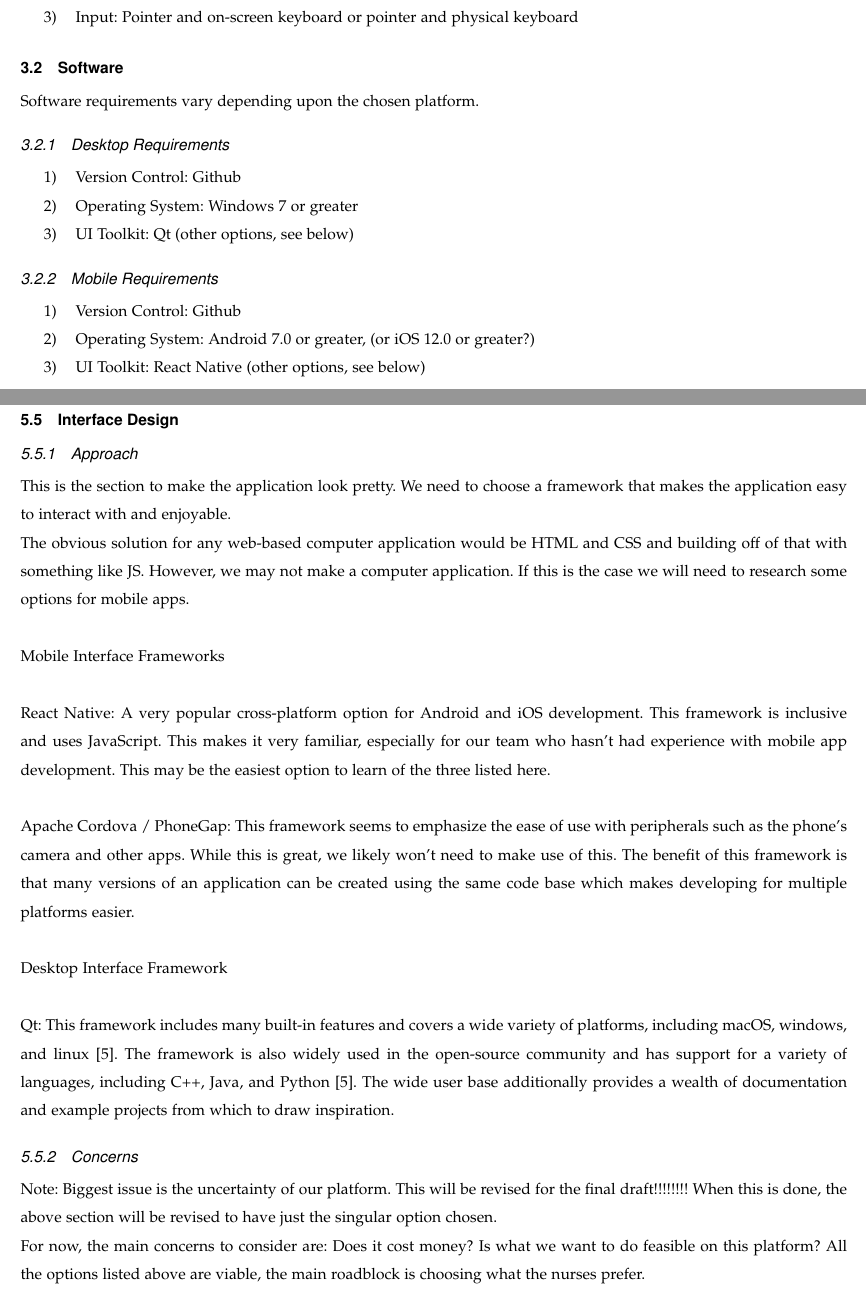
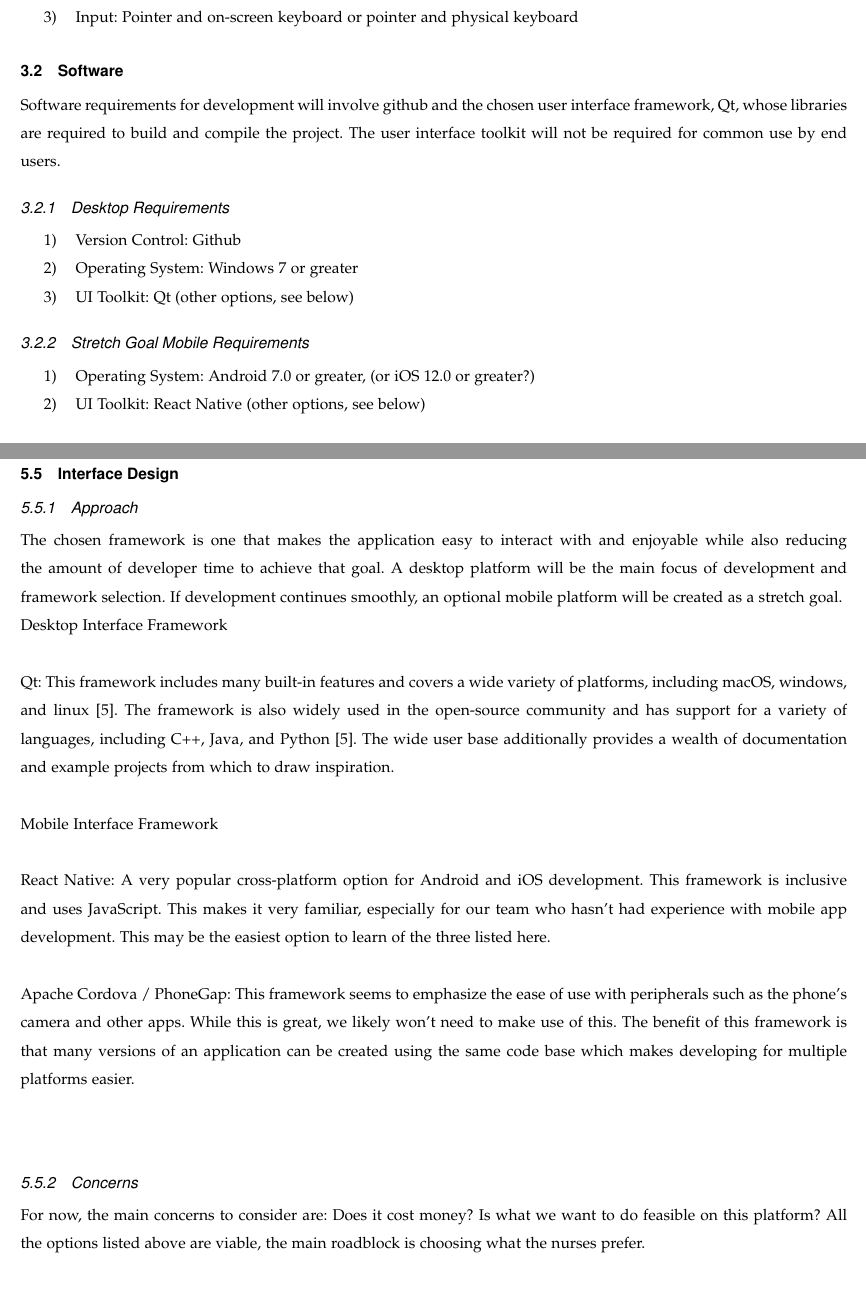
Before and after one commit to parkerokonek/enteral-feeding, a LaTeX paper (docs/design/design.tex): two parts of pages 5 and 11 of 13 before the commit and two parts of pages 5 and 11 of 12 after it, joined at a grey line, cut so that both start at the same text. Compiled offline with pdfLaTeX.

Commit message:
Changed statements on platform to be desktop first, optional mobile

```diff
--- a/docs/design/design.tex
+++ b/docs/design/design.tex
@@ -111,16 +110,16 @@ If the project is developed for desktop, it can be completely developed using no
     \item Input: Pointer and on-screen keyboard or pointer and physical keyboard
 \end{enumerate}
 \subsection{Software}
-Software requirements vary depending upon the chosen platform.
+Software requirements for development will involve github and the chosen user interface framework, Qt, whose libraries are required to build and compile the project.
+The user interface toolkit will not be required for common use by end users.
 \subsubsection{Desktop Requirements}
 \begin{enumerate}
     \item Version Control: Github
     \item Operating System: Windows 7 or greater
     \item UI Toolkit: Qt (other options, see below)
 \end{enumerate}
-\subsubsection{Mobile Requirements}
+\subsubsection{Stretch Goal Mobile Requirements}
 \begin{enumerate}
-    \item Version Control: Github
     \item Operating System: Android 7.0 or greater, (or iOS 12.0 or greater?)
     \item UI Toolkit: React Native (other options, see below)
 \end{enumerate}
@@ -342,12 +341,19 @@ This method of data storage is used when the user wants to export information to
 
 \subsection{Interface Design}
 \subsubsection{Approach}
-This is the section to make the application look pretty. We need to choose a framework that makes the application easy to interact with and enjoyable.
+The chosen framework is one that makes the application easy to interact with and enjoyable while also reducing the amount of developer time to achieve that goal.
+A desktop platform will be the main focus of development and framework selection.
+If development continues smoothly, an optional mobile platform will be created as a stretch goal.
 \newline
-The obvious solution for any web-based computer application would be HTML and CSS and building off of that with something like JS. However, we may not make a computer application. If this is the case we will need to research some options for mobile apps.
+\noindent
+Desktop Interface Framework
+\\\\
+Qt: This framework includes many built-in features and covers a wide variety of platforms, including macOS, windows, and linux \autocite{qplatforms}.
+The framework is also widely used in the open-source community and has support for a variety of languages, including C++, Java, and Python \autocite{qplatforms}.
+The wide user base additionally provides a wealth of documentation and example projects from which to draw inspiration.
 \\\\
 \noindent
-Mobile Interface Frameworks
+Mobile Interface Framework
 \newline
 \newline
 \noindent
@@ -368,16 +374,10 @@ This framework seems to emphasize the ease of use with peripherals such as the p
 %\newline Edit: After more research I found that publishing with Ionic is not %free while React Native is.
 %\newline
 %\newline
-\noindent
-Desktop Interface Framework
-\\\\
-Qt: This framework includes many built-in features and covers a wide variety of platforms, including macOS, windows, and linux \autocite{qplatforms}.
-The framework is also widely used in the open-source community and has support for a variety of languages, including C++, Java, and Python \autocite{qplatforms}.
-The wide user base additionally provides a wealth of documentation and example projects from which to draw inspiration.
 
 \subsubsection{Concerns}
-Note: Biggest issue is the uncertainty of our platform. This will be revised for the final draft!!!!!!!! When this is done, the above section will be revised to have just the singular option chosen.
-\newline
+%Note: Biggest issue is the uncertainty of our platform. This will be revised for the final draft!!!!!!!! When this is done, the above section will be revised to have just the singular option chosen.
+%\newline
 For now, the main concerns to consider are: Does it cost money? Is what we want to do feasible on this platform? All the options listed above are viable, the main roadblock is choosing what the nurses prefer.
 
 %=======================================================
```
Also changed, not shown: docs/design/design.tex (19 more changed lines).
